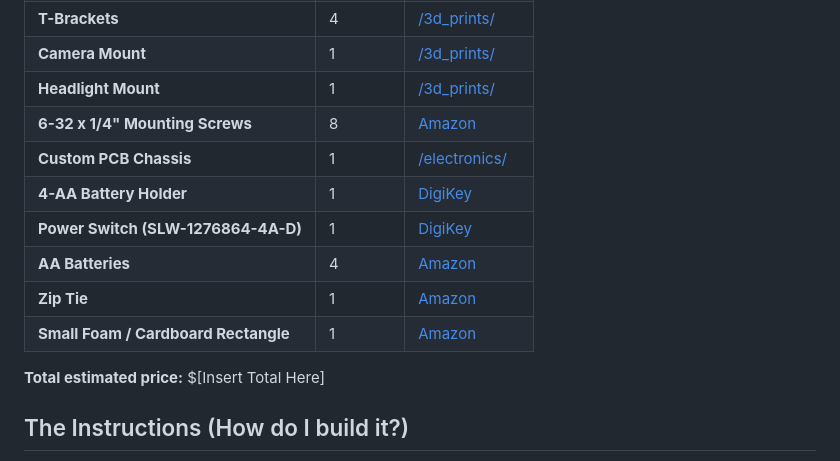
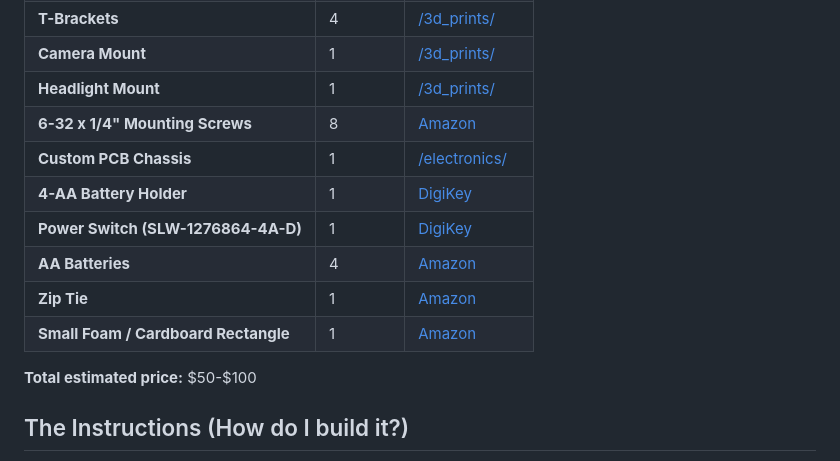
Before and after one commit to vrsp05/STEM-Camp-RC-Car, a Markdown page: README.md, the part around one of its changes. Rendered like a GitHub page.

```diff
--- a/README.md
+++ b/README.md
@@ -52,6 +52,6 @@ To build this car, you will need a mix of custom parts and standard robotics ele
 | **Small Foam / Cardboard Rectangle** | 1 | [Amazon](https://a.co/d/09obGXU5) |
 
-**Total estimated price:** $[Insert Total Here]
+**Total estimated price:** $50-$100
 
 ## The Instructions (How do I build it?)
 
```
Also changed, not shown: other parts of README.md (+4 -4 lines), docs/environment/environment_setup.md (renamed from docs/environment_setup.md), docs/programming/programming_instructions.md (renamed from docs/PROGRAMMING_GUIDE.md).
